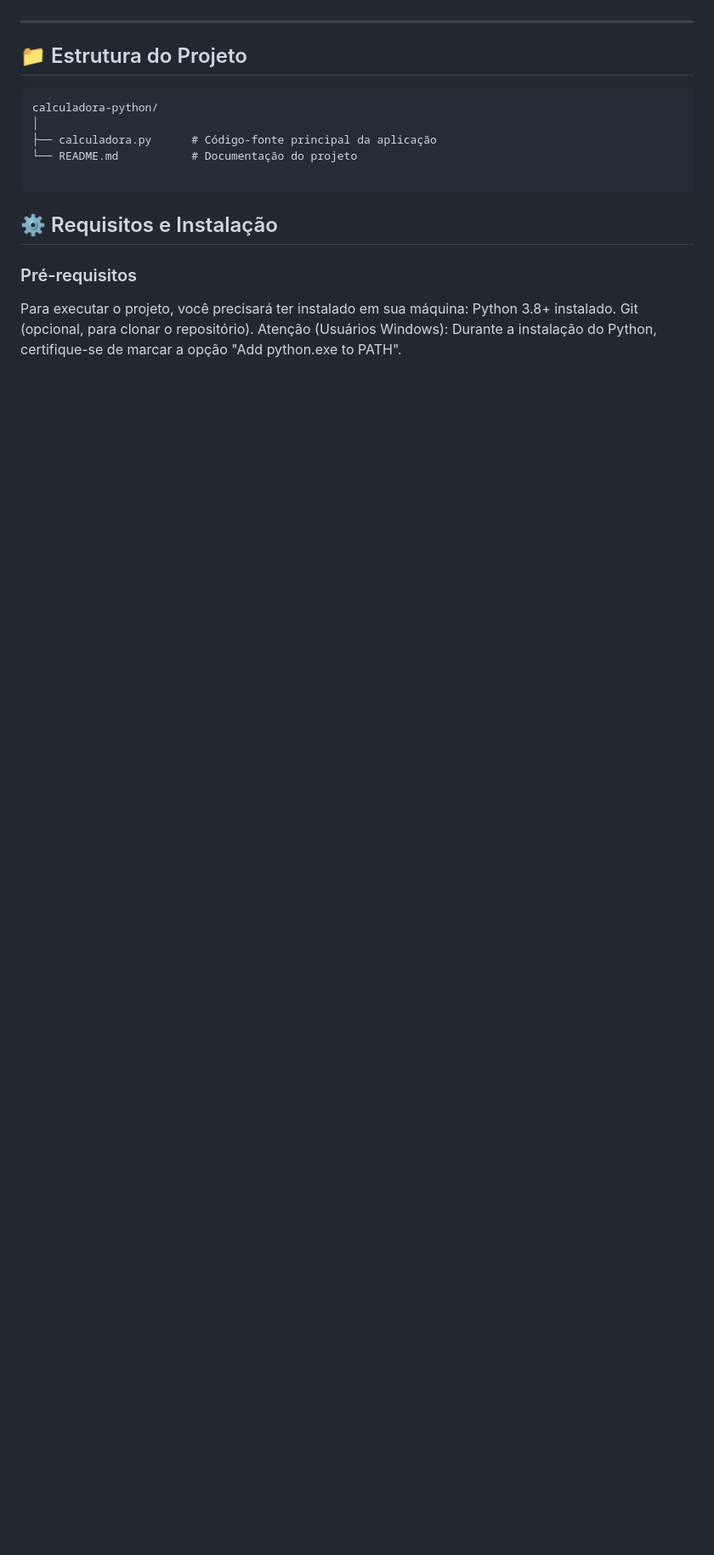
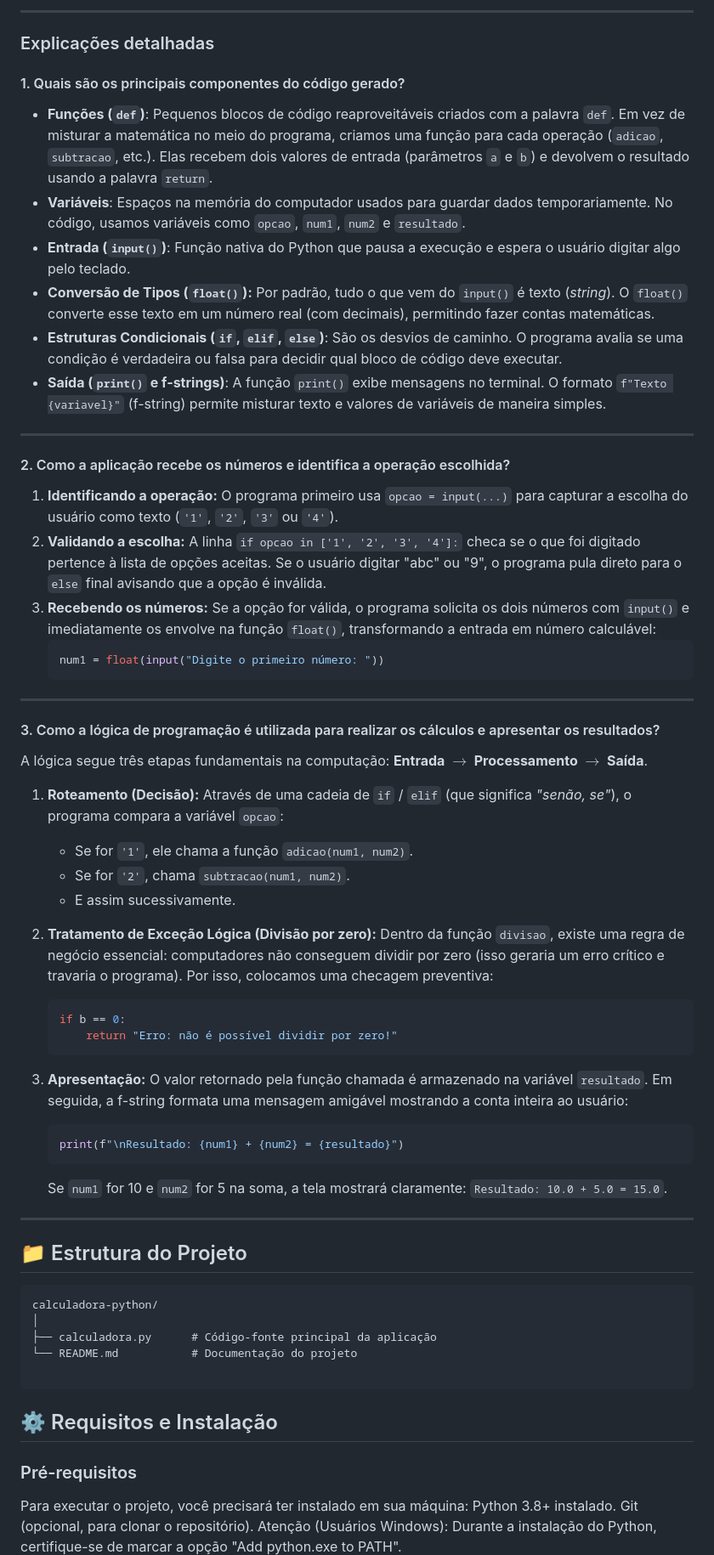
Before and after one commit to opusvix/Alura-Imersao-Eng-Software-AI, a Markdown page: README.md, the part around one of its changes. Shown at 85% size. GitHub-like rendering; blank space fills up the shorter version.

````diff
--- a/README.md
+++ b/README.md
@@ -22,3 +90,54 @@ A calculadora aplica na prática conceitos fundamentais da programação:
+---
+
+### Explicações detalhadas
+
+#### 1. Quais são os principais componentes do código gerado?
+
+* **Funções (`def`)**: Pequenos blocos de código reaproveitáveis criados com a palavra `def`. Em vez de misturar a matemática no meio do programa, criamos uma função para cada operação (`adicao`, `subtracao`, etc.). Elas recebem dois valores de entrada (parâmetros `a` e `b`) e devolvem o resultado usando a palavra `return`.
+* **Variáveis**: Espaços na memória do computador usados para guardar dados temporariamente. No código, usamos variáveis como `opcao`, `num1`, `num2` e `resultado`.
+* **Entrada (`input()`)**: Função nativa do Python que pausa a execução e espera o usuário digitar algo pelo teclado.
+* **Conversão de Tipos (`float()`):** Por padrão, tudo o que vem do `input()` é texto (*string*). O `float()` converte esse texto em um número real (com decimais), permitindo fazer contas matemáticas.
+* **Estruturas Condicionais (`if`, `elif`, `else`)**: São os desvios de caminho. O programa avalia se uma condição é verdadeira ou falsa para decidir qual bloco de código deve executar.
+* **Saída (`print()` e f-strings)**: A função `print()` exibe mensagens no terminal. O formato `f"Texto {variavel}"` (f-string) permite misturar texto e valores de variáveis de maneira simples.
+
+---
+
+#### 2. Como a aplicação recebe os números e identifica a operação escolhida?
+
+1. **Identificando a operação:**
+   O programa primeiro usa `opcao = input(...)` para capturar a escolha do usuário como texto (`'1'`, `'2'`, `'3'` ou `'4'`).
+2. **Validando a escolha:**
+   A linha `if opcao in ['1', '2', '3', '4']:` checa se o que foi digitado pertence à lista de opções aceitas. Se o usuário digitar "abc" ou "9", o programa pula direto para o `else` final avisando que a opção é inválida.
+3. **Recebendo os números:**
+   Se a opção for válida, o programa solicita os dois números com `input()` e imediatamente os envolve na função `float()`, transformando a entrada em número calculável:
+   ```python
+   num1 = float(input("Digite o primeiro número: "))
+   ```
+
+---
+#### 3. Como a lógica de programação é utilizada para realizar os cálculos e apresentar os resultados?
+
+A lógica segue três etapas fundamentais na computação: **Entrada $\rightarrow$ Processamento $\rightarrow$ Saída**.
+
+1. **Roteamento (Decisão):**
+   Através de uma cadeia de `if` / `elif` (que significa *"senão, se"*), o programa compara a variável `opcao`:
+   * Se for `'1'`, ele chama a função `adicao(num1, num2)`.
+   * Se for `'2'`, chama `subtracao(num1, num2)`.
+   * E assim sucessivamente.
+
+2. **Tratamento de Exceção Lógica (Divisão por zero):**
+   Dentro da função `divisao`, existe uma regra de negócio essencial: computadores não conseguem dividir por zero (isso geraria um erro crítico e travaria o programa). Por isso, colocamos uma checagem preventiva:
+   ```python
+   if b == 0:
+       return "Erro: não é possível dividir por zero!"
+   ```
+
+3. **Apresentação:**
+   O valor retornado pela função chamada é armazenado na variável `resultado`. Em seguida, a f-string formata uma mensagem amigável mostrando a conta inteira ao usuário:
+   ```python
+   print(f"\nResultado: {num1} + {num2} = {resultado}")
+   ```
+   Se `num1` for 10 e `num2` for 5 na soma, a tela mostrará claramente: `Resultado: 10.0 + 5.0 = 15.0`.
 
 ---
 
````
Also changed, not shown: other parts of README.md (+68 -0 lines).
